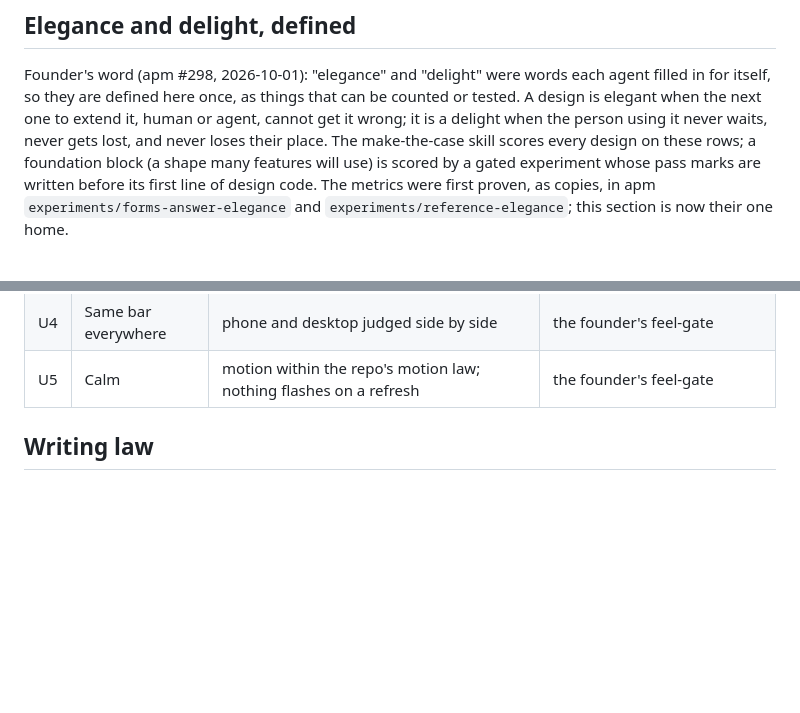
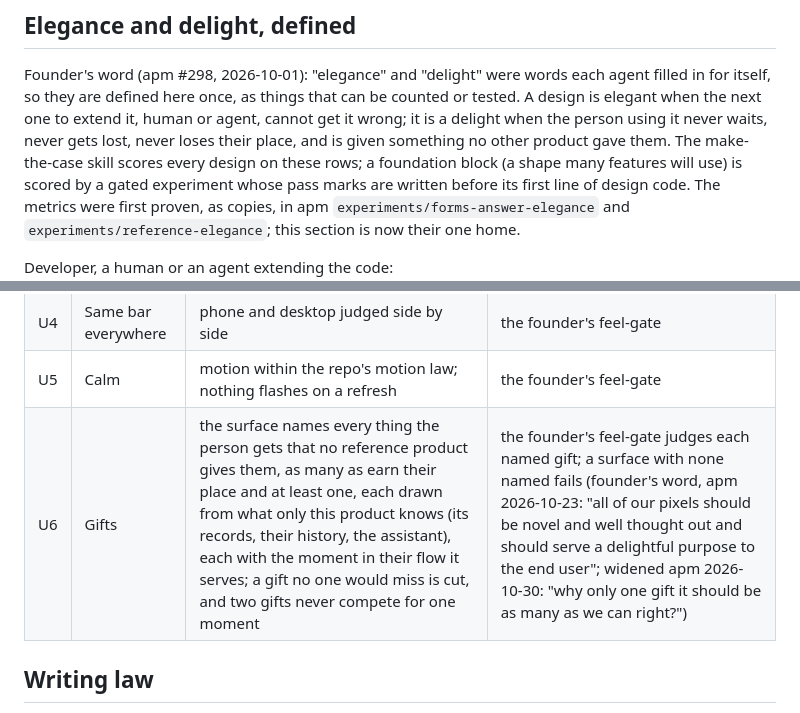
Before and after one commit to qberg/minsky-standards, a Markdown page: handbook/engineering.md, 2 parts joined by grey strips. Rendered like a GitHub page; blank space fills up the shorter version.

Commit message:
docs(handbook): U6 becomes gifts, as many as earn their place, at least one (apm 2026-10-30)
The founder asked why a surface names only one gift. The row (written 2026-10-23 and never
committed until now) is widened: every gift that earns its place is named, each with its moment,
a gift no one would miss is cut, and two never compete for one moment.

```diff
--- a/handbook/engineering.md
+++ b/handbook/engineering.md
@@ -89,7 +89,8 @@ compromise, not sequencing. Phasing scope is fine; phasing quality never is.
 Founder's word (apm #298, 2026-10-01): "elegance" and "delight" were words each agent filled in
 for itself, so they are defined here once, as things that can be counted or tested. A design is
 elegant when the next one to extend it, human or agent, cannot get it wrong; it is a delight when
-the person using it never waits, never gets lost, and never loses their place. The make-the-case
+the person using it never waits, never gets lost, never loses their place, and is given something no
+other product gave them. The make-the-case
 skill scores every design on these rows; a foundation block (a shape many features will use) is
 scored by a gated experiment whose pass marks are written before its first line of design code.
 The metrics were first proven, as copies, in apm `experiments/forms-answer-elegance` and
@@ -123,6 +124,7 @@ End user, one named person on a phone and a desktop:
 | U3 | Keeps their place | a refresh never drops typed text, focus, scroll, or a highlighted row without a visible reason | a gated test per surface |
 | U4 | Same bar everywhere | phone and desktop judged side by side | the founder's feel-gate |
 | U5 | Calm | motion within the repo's motion law; nothing flashes on a refresh | the founder's feel-gate |
+| U6 | Gifts | the surface names every thing the person gets that no reference product gives them, as many as earn their place and at least one, each drawn from what only this product knows (its records, their history, the assistant), each with the moment in their flow it serves; a gift no one would miss is cut, and two gifts never compete for one moment | the founder's feel-gate judges each named gift; a surface with none named fails (founder's word, apm 2026-10-23: "all of our pixels should be novel and well thought out and should serve a delightful purpose to the end user"; widened apm 2026-10-30: "why only one gift it should be as many as we can right?") |
 
 ## Writing law
 
```
